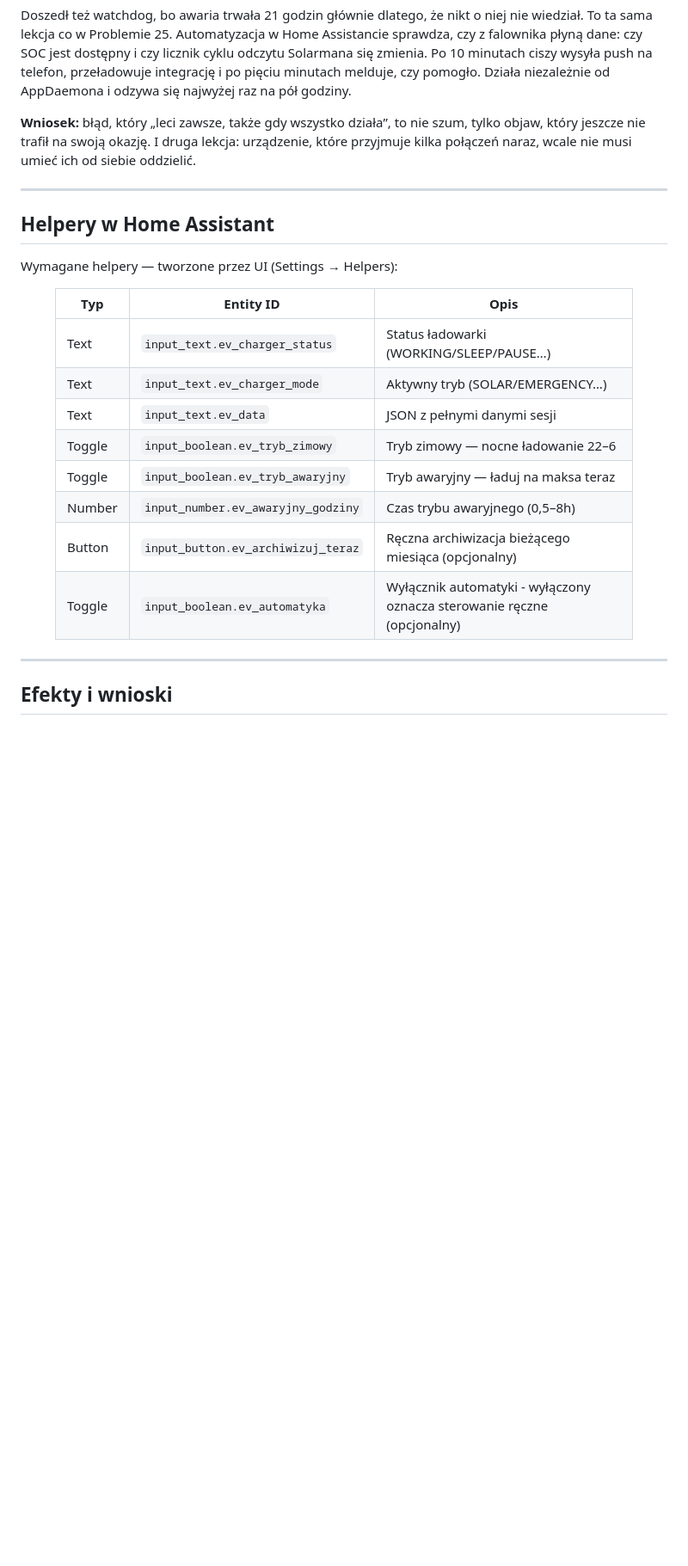
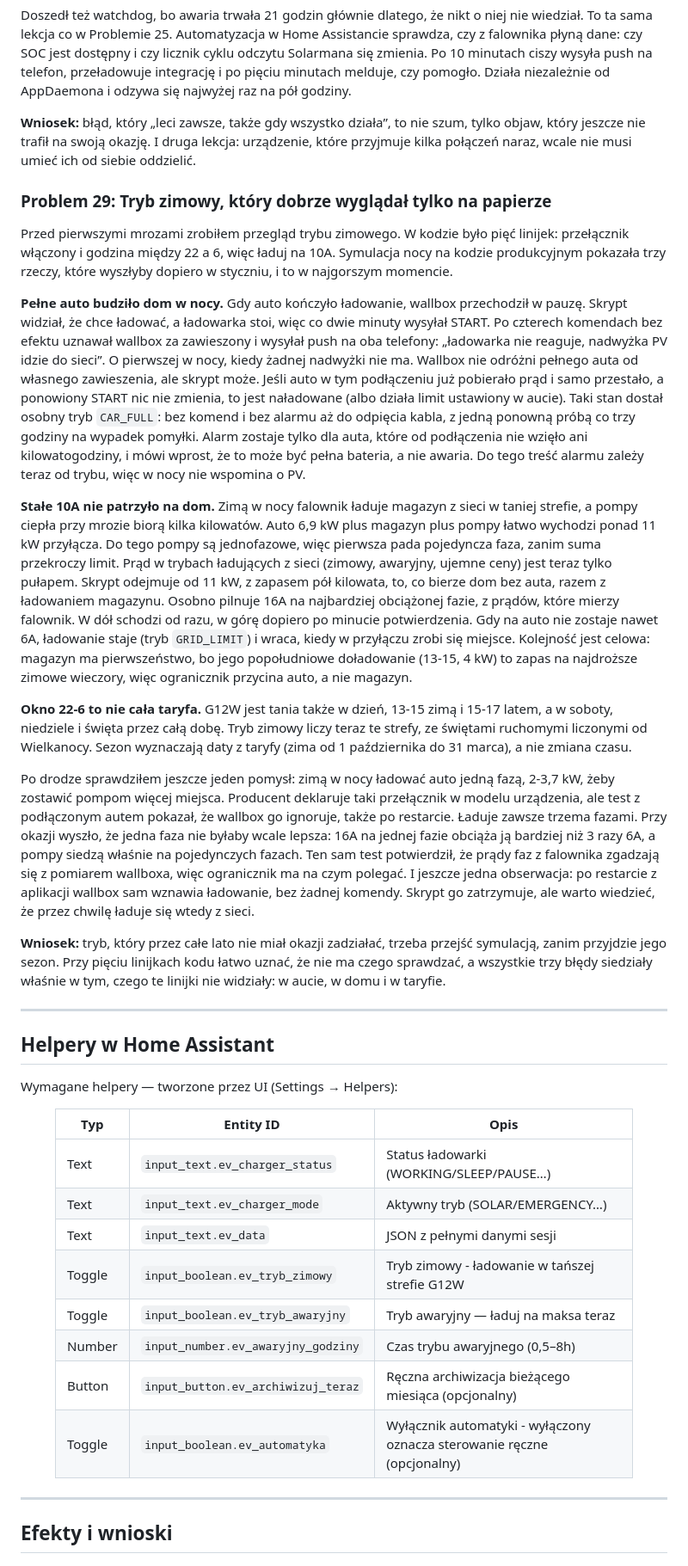
Before and after one commit to tomasz-kwietniewski/tomaszkwietniewski-pl, a Markdown page: content/wpisy/2026-05-02-jak-za-1150-zl-zrobilem-inteligentne-ladowanie-auta-elektrycznego-z-nadwyzek-slonca.md, the part around one of its changes. Shown at 86% size. Drawn GitHub-style; blank space fills up the shorter version.

```diff
--- a/content/wpisy/2026-05-02-jak-za-1150-zl-zrobilem-inteligentne-ladowanie-auta-elektrycznego-z-nadwyzek-slonca.md
+++ b/content/wpisy/2026-05-02-jak-za-1150-zl-zrobilem-inteligentne-ladowanie-auta-elektrycznego-z-nadwyzek-slonca.md
@@ -1034,6 +1034,34 @@ target    = int(available / 690)</code></pre>
 
 
 
+<h3 class="wp-block-heading">Problem 29: Tryb zimowy, który dobrze wyglądał tylko na papierze</h3>
+
+
+
+<p class="wp-block-paragraph">Przed pierwszymi mrozami zrobiłem przegląd trybu zimowego. W kodzie było pięć linijek: przełącznik włączony i godzina między 22 a 6, więc ładuj na 10A. Symulacja nocy na kodzie produkcyjnym pokazała trzy rzeczy, które wyszłyby dopiero w styczniu, i to w najgorszym momencie.</p>
+
+
+
+<p class="wp-block-paragraph"><strong>Pełne auto budziło dom w nocy.</strong> Gdy auto kończyło ładowanie, wallbox przechodził w pauzę. Skrypt widział, że chce ładować, a ładowarka stoi, więc co dwie minuty wysyłał START. Po czterech komendach bez efektu uznawał wallbox za zawieszony i wysyłał push na oba telefony: „ładowarka nie reaguje, nadwyżka PV idzie do sieci”. O pierwszej w nocy, kiedy żadnej nadwyżki nie ma. Wallbox nie odróżni pełnego auta od własnego zawieszenia, ale skrypt może. Jeśli auto w tym podłączeniu już pobierało prąd i samo przestało, a ponowiony START nic nie zmienia, to jest naładowane (albo działa limit ustawiony w aucie). Taki stan dostał osobny tryb <code>CAR_FULL</code>: bez komend i bez alarmu aż do odpięcia kabla, z jedną ponowną próbą co trzy godziny na wypadek pomyłki. Alarm zostaje tylko dla auta, które od podłączenia nie wzięło ani kilowatogodziny, i mówi wprost, że to może być pełna bateria, a nie awaria. Do tego treść alarmu zależy teraz od trybu, więc w nocy nie wspomina o PV.</p>
+
+
+
+<p class="wp-block-paragraph"><strong>Stałe 10A nie patrzyło na dom.</strong> Zimą w nocy falownik ładuje magazyn z sieci w taniej strefie, a pompy ciepła przy mrozie biorą kilka kilowatów. Auto 6,9 kW plus magazyn plus pompy łatwo wychodzi ponad 11 kW przyłącza. Do tego pompy są jednofazowe, więc pierwsza pada pojedyncza faza, zanim suma przekroczy limit. Prąd w trybach ładujących z sieci (zimowy, awaryjny, ujemne ceny) jest teraz tylko pułapem. Skrypt odejmuje od 11 kW, z zapasem pół kilowata, to, co bierze dom bez auta, razem z ładowaniem magazynu. Osobno pilnuje 16A na najbardziej obciążonej fazie, z prądów, które mierzy falownik. W dół schodzi od razu, w górę dopiero po minucie potwierdzenia. Gdy na auto nie zostaje nawet 6A, ładowanie staje (tryb <code>GRID_LIMIT</code>) i wraca, kiedy w przyłączu zrobi się miejsce. Kolejność jest celowa: magazyn ma pierwszeństwo, bo jego popołudniowe doładowanie (13-15, 4 kW) to zapas na najdroższe zimowe wieczory, więc ogranicznik przycina auto, a nie magazyn.</p>
+
+
+
+<p class="wp-block-paragraph"><strong>Okno 22-6 to nie cała taryfa.</strong> G12W jest tania także w dzień, 13-15 zimą i 15-17 latem, a w soboty, niedziele i święta przez całą dobę. Tryb zimowy liczy teraz te strefy, ze świętami ruchomymi liczonymi od Wielkanocy. Sezon wyznaczają daty z taryfy (zima od 1 października do 31 marca), a nie zmiana czasu.</p>
+
+
+
+<p class="wp-block-paragraph">Po drodze sprawdziłem jeszcze jeden pomysł: zimą w nocy ładować auto jedną fazą, 2-3,7 kW, żeby zostawić pompom więcej miejsca. Producent deklaruje taki przełącznik w modelu urządzenia, ale test z podłączonym autem pokazał, że wallbox go ignoruje, także po restarcie. Ładuje zawsze trzema fazami. Przy okazji wyszło, że jedna faza nie byłaby wcale lepsza: 16A na jednej fazie obciąża ją bardziej niż 3 razy 6A, a pompy siedzą właśnie na pojedynczych fazach. Ten sam test potwierdził, że prądy faz z falownika zgadzają się z pomiarem wallboxa, więc ogranicznik ma na czym polegać. I jeszcze jedna obserwacja: po restarcie z aplikacji wallbox sam wznawia ładowanie, bez żadnej komendy. Skrypt go zatrzymuje, ale warto wiedzieć, że przez chwilę ładuje się wtedy z sieci.</p>
+
+
+
+<p class="wp-block-paragraph"><strong>Wniosek:</strong> tryb, który przez całe lato nie miał okazji zadziałać, trzeba przejść symulacją, zanim przyjdzie jego sezon. Przy pięciu linijkach kodu łatwo uznać, że nie ma czego sprawdzać, a wszystkie trzy błędy siedziały właśnie w tym, czego te linijki nie widziały: w aucie, w domu i w taryfie.</p>
+
+
+
 <hr class="wp-block-separator has-alpha-channel-opacity"/>
 
 
@@ -1046,7 +1074,7 @@ target    = int(available / 690)</code></pre>
 
 
 
-<figure class="wp-block-table"><table class="has-fixed-layout"><thead><tr><th>Typ</th><th>Entity ID</th><th>Opis</th></tr></thead><tbody><tr><td>Text</td><td><code>input_text.ev_charger_status</code></td><td>Status ładowarki (WORKING/SLEEP/PAUSE…)</td></tr><tr><td>Text</td><td><code>input_text.ev_charger_mode</code></td><td>Aktywny tryb (SOLAR/EMERGENCY…)</td></tr><tr><td>Text</td><td><code>input_text.ev_data</code></td><td>JSON z pełnymi danymi sesji</td></tr><tr><td>Toggle</td><td><code>input_boolean.ev_tryb_zimowy</code></td><td>Tryb zimowy — nocne ładowanie 22–6</td></tr><tr><td>Toggle</td><td><code>input_boolean.ev_tryb_awaryjny</code></td><td>Tryb awaryjny — ładuj na maksa teraz</td></tr><tr><td>Number</td><td><code>input_number.ev_awaryjny_godziny</code></td><td>Czas trybu awaryjnego (0,5–8h)</td></tr><tr><td>Button</td><td><code>input_button.ev_archiwizuj_teraz</code></td><td>Ręczna archiwizacja bieżącego miesiąca (opcjonalny)</td></tr><tr><td>Toggle</td><td><code>input_boolean.ev_automatyka</code></td><td>Wyłącznik automatyki - wyłączony oznacza sterowanie ręczne (opcjonalny)</td></tr></tbody></table></figure>
+<figure class="wp-block-table"><table class="has-fixed-layout"><thead><tr><th>Typ</th><th>Entity ID</th><th>Opis</th></tr></thead><tbody><tr><td>Text</td><td><code>input_text.ev_charger_status</code></td><td>Status ładowarki (WORKING/SLEEP/PAUSE…)</td></tr><tr><td>Text</td><td><code>input_text.ev_charger_mode</code></td><td>Aktywny tryb (SOLAR/EMERGENCY…)</td></tr><tr><td>Text</td><td><code>input_text.ev_data</code></td><td>JSON z pełnymi danymi sesji</td></tr><tr><td>Toggle</td><td><code>input_boolean.ev_tryb_zimowy</code></td><td>Tryb zimowy - ładowanie w tańszej strefie G12W</td></tr><tr><td>Toggle</td><td><code>input_boolean.ev_tryb_awaryjny</code></td><td>Tryb awaryjny — ładuj na maksa teraz</td></tr><tr><td>Number</td><td><code>input_number.ev_awaryjny_godziny</code></td><td>Czas trybu awaryjnego (0,5–8h)</td></tr><tr><td>Button</td><td><code>input_button.ev_archiwizuj_teraz</code></td><td>Ręczna archiwizacja bieżącego miesiąca (opcjonalny)</td></tr><tr><td>Toggle</td><td><code>input_boolean.ev_automatyka</code></td><td>Wyłącznik automatyki - wyłączony oznacza sterowanie ręczne (opcjonalny)</td></tr></tbody></table></figure>
 
 
 
```
Also changed, not shown: other parts of content/wpisy/2026-05-02-jak-za-1150-zl-zrobilem-inteligentne-ladowanie-auta-elektrycznego-z-nadwyzek-slonca.md (+14 -10 lines).
